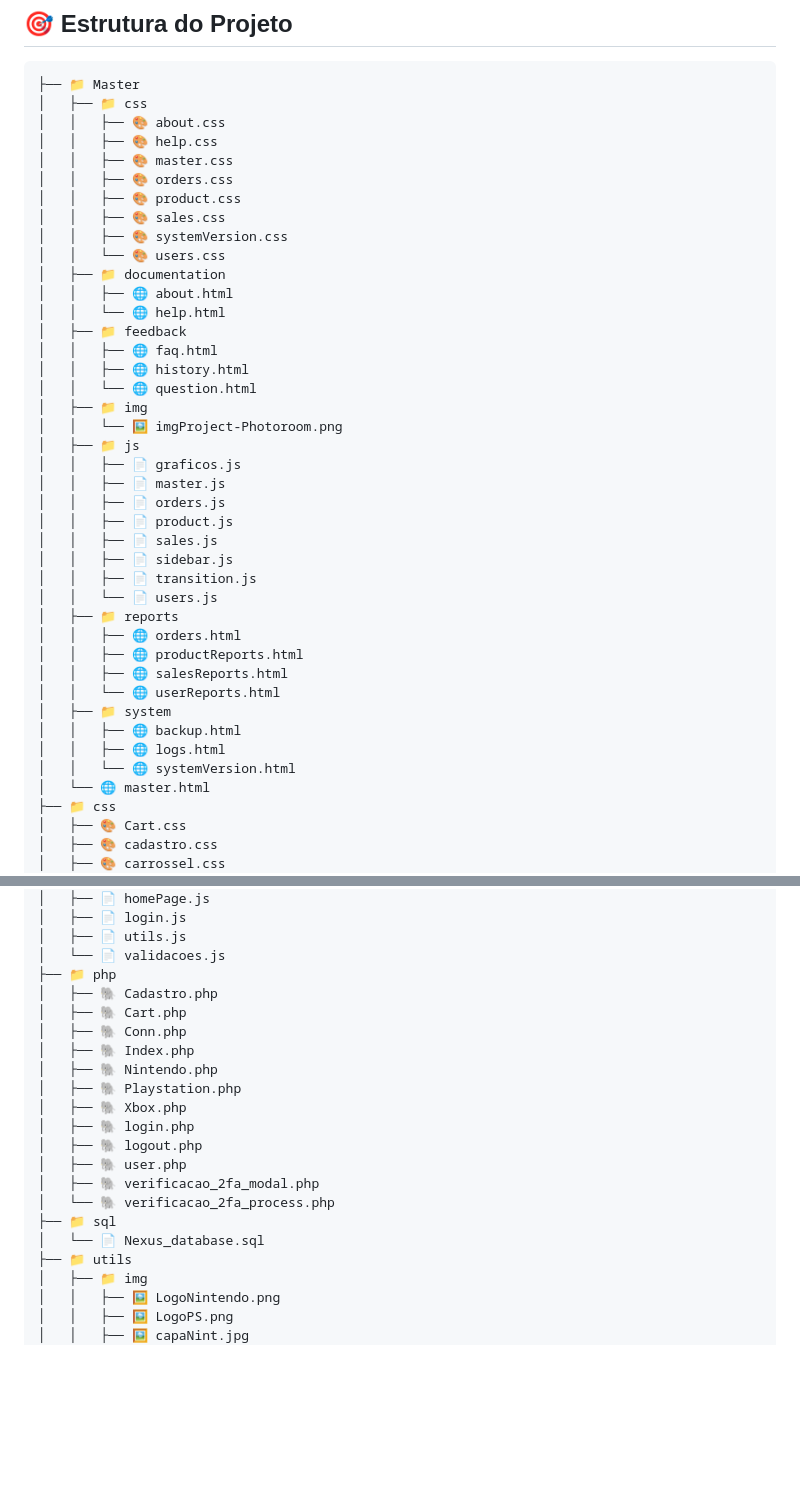
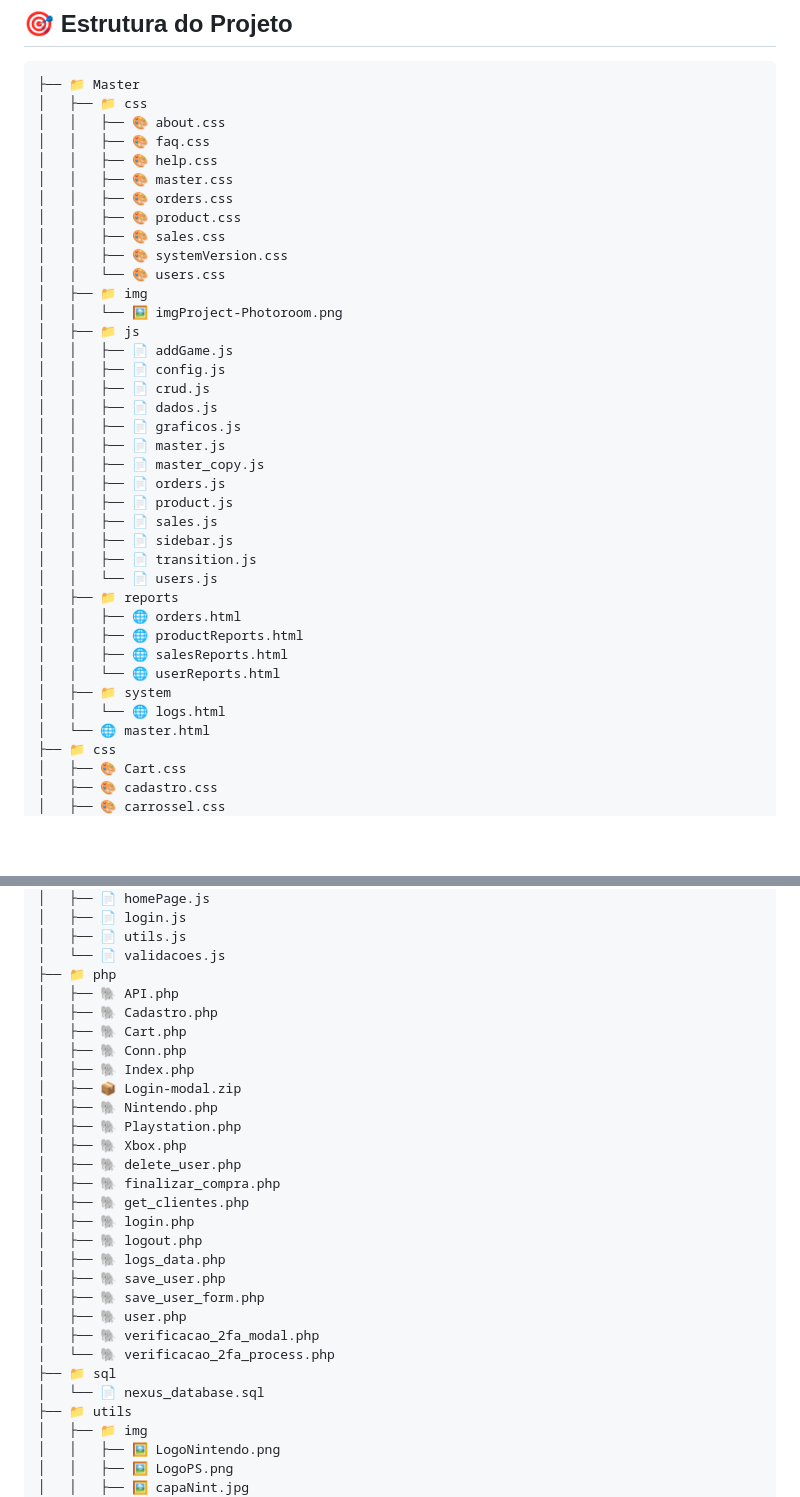
Before and after one commit to tenmenezes/Nexus_SixTech, a Markdown page: README.md, 2 parts joined by grey strips. GitHub-like rendering; blank space fills up the shorter version.

Commit message:
Revise file structure in README.md
Updated file structure in README to reflect changes in the project.

```diff
--- a/README.md
+++ b/README.md
@@ -67,6 +67,7 @@ O projeto será desenvolvido utilizando:
 ├── 📁 Master
 │   ├── 📁 css
 │   │   ├── 🎨 about.css
+│   │   ├── 🎨 faq.css
 │   │   ├── 🎨 help.css
 │   │   ├── 🎨 master.css
 │   │   ├── 🎨 orders.css
@@ -74,18 +75,16 @@ O projeto será desenvolvido utilizando:
 │   │   ├── 🎨 sales.css
 │   │   ├── 🎨 systemVersion.css
 │   │   └── 🎨 users.css
-│   ├── 📁 documentation
-│   │   ├── 🌐 about.html
-│   │   └── 🌐 help.html
-│   ├── 📁 feedback
-│   │   ├── 🌐 faq.html
-│   │   ├── 🌐 history.html
-│   │   └── 🌐 question.html
 │   ├── 📁 img
 │   │   └── 🖼️ imgProject-Photoroom.png
 │   ├── 📁 js
+│   │   ├── 📄 addGame.js
+│   │   ├── 📄 config.js
+│   │   ├── 📄 crud.js
+│   │   ├── 📄 dados.js
 │   │   ├── 📄 graficos.js
 │   │   ├── 📄 master.js
+│   │   ├── 📄 master_copy.js
 │   │   ├── 📄 orders.js
 │   │   ├── 📄 product.js
 │   │   ├── 📄 sales.js
@@ -98,9 +97,7 @@ O projeto será desenvolvido utilizando:
 │   │   ├── 🌐 salesReports.html
 │   │   └── 🌐 userReports.html
 │   ├── 📁 system
-│   │   ├── 🌐 backup.html
-│   │   ├── 🌐 logs.html
-│   │   └── 🌐 systemVersion.html
+│   │   └── 🌐 logs.html
 │   └── 🌐 master.html
 ├── 📁 css
 │   ├── 🎨 Cart.css
@@ -125,20 +122,28 @@ O projeto será desenvolvido utilizando:
 │   ├── 📄 utils.js
 │   └── 📄 validacoes.js
 ├── 📁 php
+│   ├── 🐘 API.php
 │   ├── 🐘 Cadastro.php
 │   ├── 🐘 Cart.php
 │   ├── 🐘 Conn.php
 │   ├── 🐘 Index.php
+│   ├── 📦 Login-modal.zip
 │   ├── 🐘 Nintendo.php
 │   ├── 🐘 Playstation.php
 │   ├── 🐘 Xbox.php
+│   ├── 🐘 delete_user.php
+│   ├── 🐘 finalizar_compra.php
+│   ├── 🐘 get_clientes.php
 │   ├── 🐘 login.php
 │   ├── 🐘 logout.php
+│   ├── 🐘 logs_data.php
+│   ├── 🐘 save_user.php
+│   ├── 🐘 save_user_form.php
 │   ├── 🐘 user.php
 │   ├── 🐘 verificacao_2fa_modal.php
 │   └── 🐘 verificacao_2fa_process.php
 ├── 📁 sql
-│   └── 📄 Nexus_database.sql
+│   └── 📄 nexus_database.sql
 ├── 📁 utils
 │   ├── 📁 img
 │   │   ├── 🖼️ LogoNintendo.png
```
